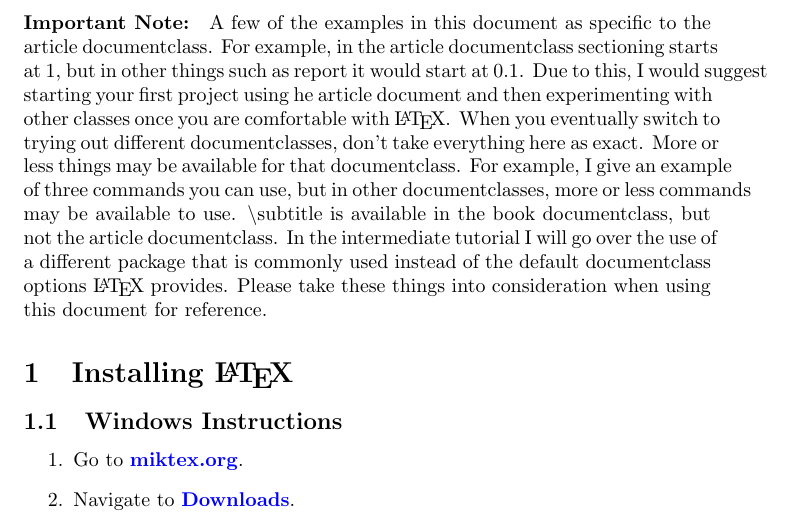
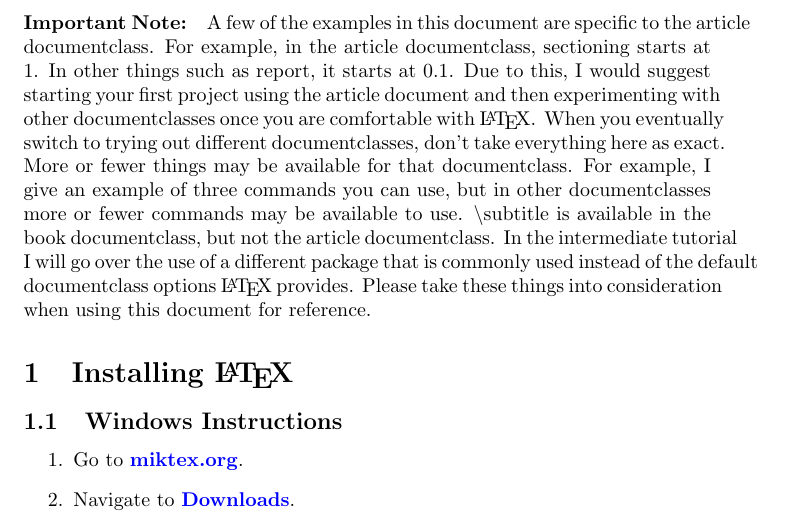
Before and after one commit to shane-miller/LaTeX-Tutorial, a LaTeX document (LaTeX Tutorial for Beginners/LaTeX Tutorial For Beginners.tex): part of page 3 of 13, cut so that both start at the same text. Compiled offline with pdfLaTeX.

Commit message:
Fixed Spelling in Beginner Intro

```diff
--- a/LaTeX Tutorial for Beginners/LaTeX Tutorial For Beginners.tex
+++ b/LaTeX Tutorial for Beginners/LaTeX Tutorial For Beginners.tex
@@ -30,7 +30,7 @@
 	\pagenumbering{arabic}
 
 	\paragraph{Important Note:}
-		A few of the examples in this document as specific to the article documentclass. For example, in the article documentclass sectioning starts at 1, but in other things such as report it would start at 0.1. Due to this, I would suggest starting your first project using he article document and then experimenting with other classes once you are comfortable with \LaTeX{}. When you eventually switch to trying out different documentclasses, don\rq{}t take everything here as exact. More or less things may be available for that documentclass. For example, I give an example of three commands you can use, but in other documentclasses, more or less commands may be available to use. $\backslash$subtitle is available in the book documentclass, but not the article documentclass. In the intermediate tutorial I will go over the use of a different package that is commonly used instead of the default documentclass options \LaTeX{} provides. Please take these things into consideration when using this document for reference.
+		A few of the examples in this document are specific to the article documentclass. For example, in the article documentclass, sectioning starts at 1. In other things such as report, it starts at 0.1. Due to this, I would suggest starting your first project using the article document and then experimenting with other documentclasses once you are comfortable with \LaTeX{}. When you eventually switch to trying out different documentclasses, don\rq{}t take everything here as exact. More or fewer things may be available for that documentclass. For example, I give an example of three commands you can use, but in other documentclasses more or fewer commands may be available to use. $\backslash$subtitle is available in the book documentclass, but not the article documentclass. In the intermediate tutorial I will go over the use of a different package that is commonly used instead of the default documentclass options \LaTeX{} provides. Please take these things into consideration when using this document for reference.
 
 	\section{Installing \LaTeX{}}
 		\subsection{Windows Instructions}
```
Also changed, not shown: LaTeX Tutorial for Beginners/LaTeX Tutorial For Beginners.pdf.
